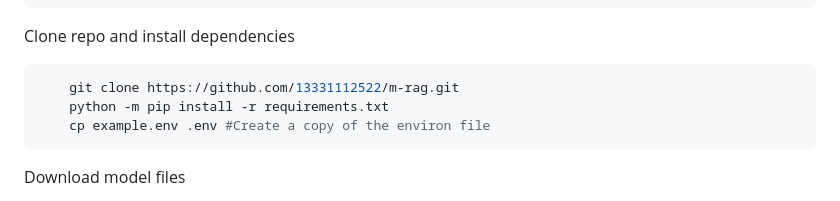
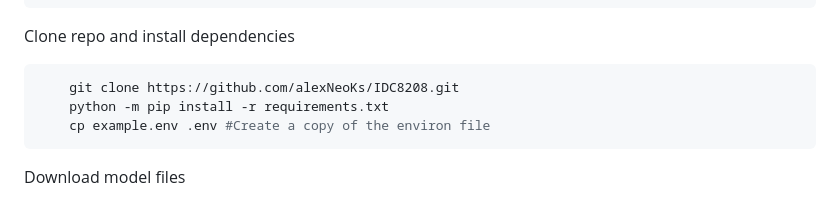
Before and after one commit to alexNeoKs/IDC8208, a Markdown page: README.md, the part around the change. Rendered like a GitHub page.

````diff
--- a/README.md
+++ b/README.md
@@ -34,7 +34,7 @@ Its heavily recommended you create a virtual environment to run this project.
 Clone repo and install dependencies
 
 ```bash
-    git clone https://github.com/13331112522/m-rag.git
+    git clone https://github.com/alexNeoKs/IDC8208.git
     python -m pip install -r requirements.txt
     cp example.env .env #Create a copy of the environ file
 ```
````
